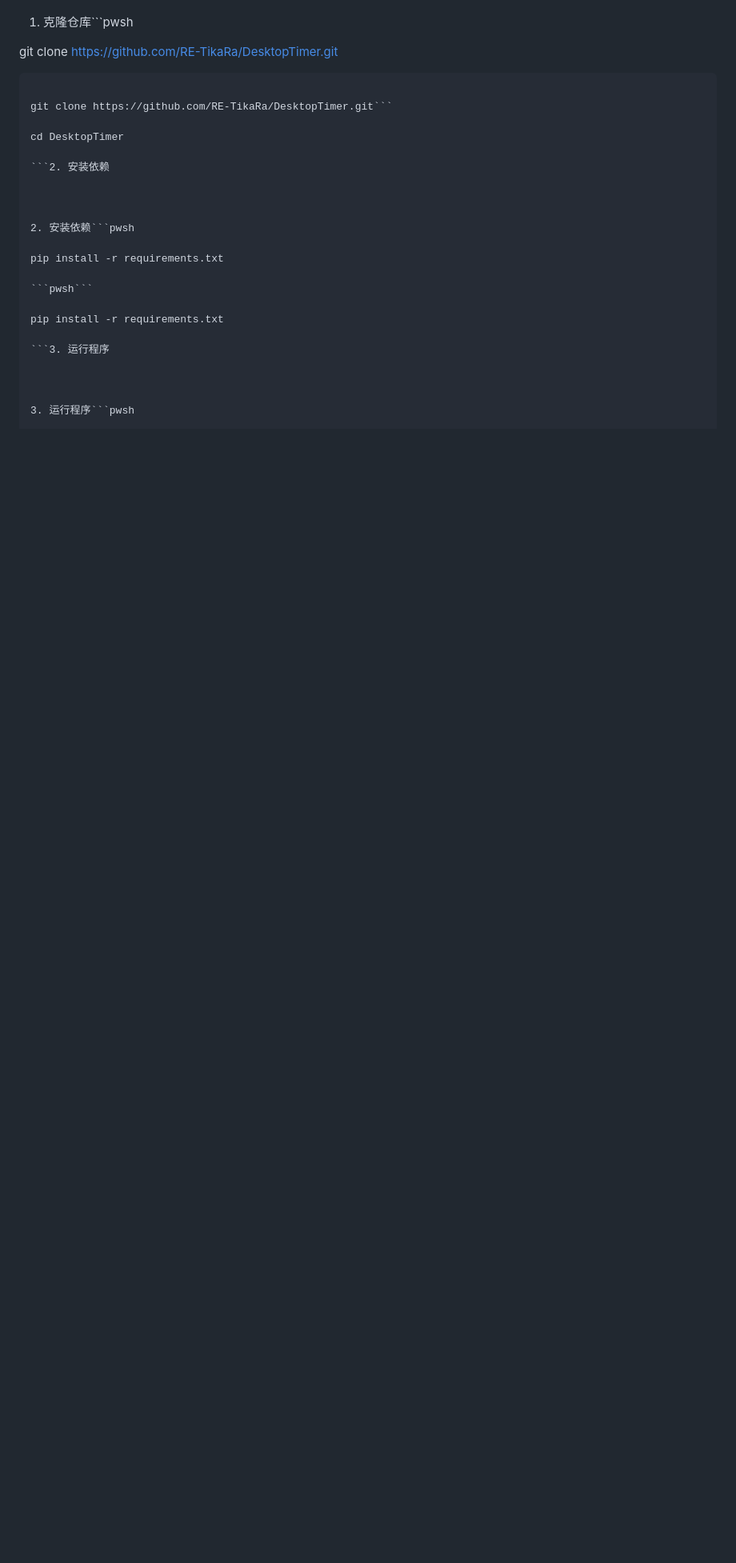
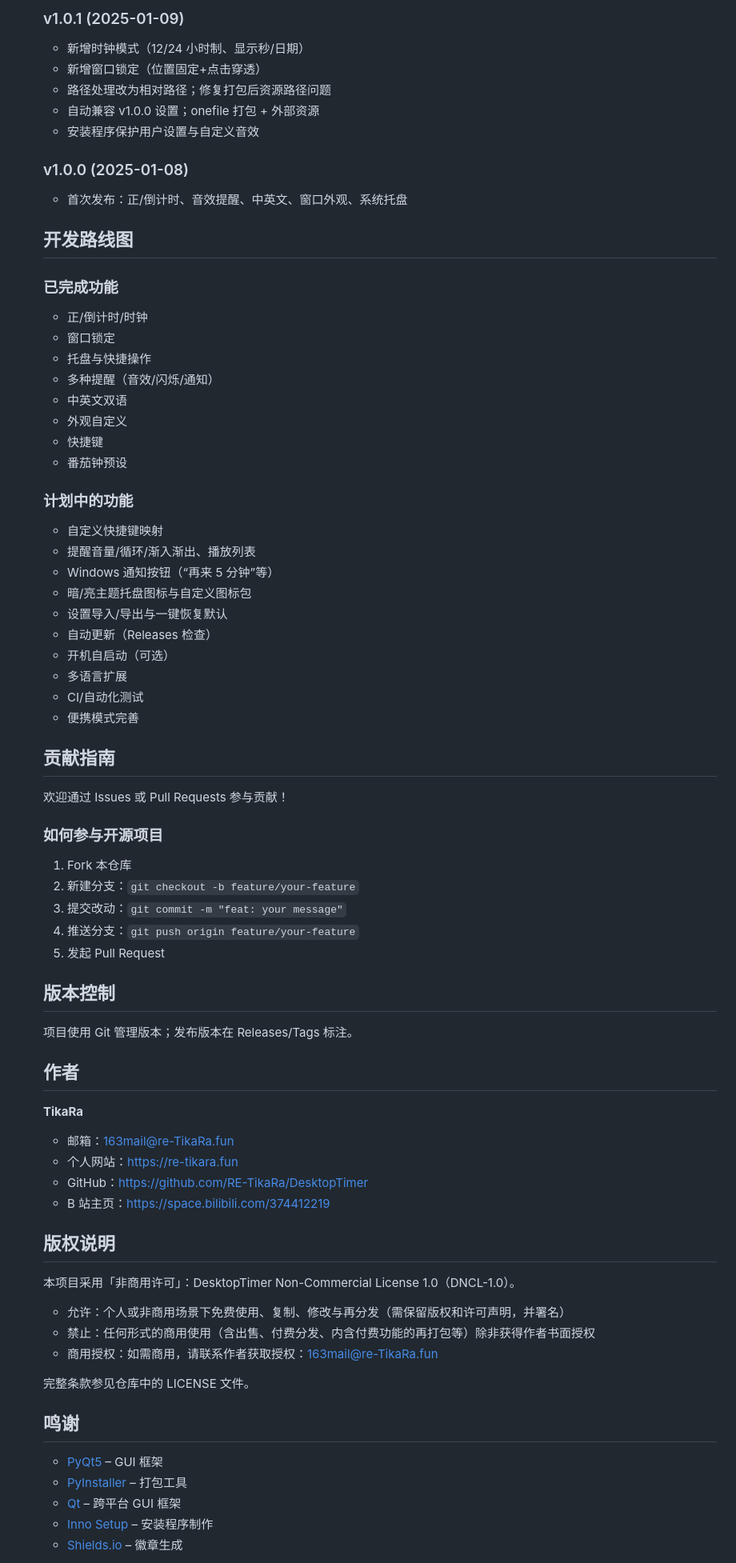
Before and after one commit to RE-TikaRa/DesktopTimer, a Markdown page: README.md, the part around one of its changes. Shown at 80% size. Rendered like a GitHub page; blank space fills up the shorter version.

````diff
--- a/README.md
+++ b/README.md
@@ -217,30 +373,75 @@ DesktopTimer 是一个基于 PyQt5 开发的桌面计时器应用程序，提供
 
+  ### v1.0.1 (2025-01-09)
+  - 新增时钟模式（12/24 小时制、显示秒/日期）
+  - 新增窗口锁定（位置固定+点击穿透）
+  - 路径处理改为相对路径；修复打包后资源路径问题
+  - 自动兼容 v1.0.0 设置；onefile 打包 + 外部资源
+  - 安装程序保护用户设置与自定义音效
 
-1. 克隆仓库```pwsh
+  ### v1.0.0 (2025-01-08)
+  - 首次发布：正/倒计时、音效提醒、中英文、窗口外观、系统托盘
 
-git clone https://github.com/RE-TikaRa/DesktopTimer.git
+  ## 开发路线图
 
-```pwshcd DesktopTimer
+  ### 已完成功能
+  - 正/倒计时/时钟
+  - 窗口锁定
+  - 托盘与快捷操作
+  - 多种提醒（音效/闪烁/通知）
+  - 中英文双语
+  - 外观自定义
+  - 快捷键
+  - 番茄钟预设
 
-git clone https://github.com/RE-TikaRa/DesktopTimer.git```
+  ### 计划中的功能
+  - 自定义快捷键映射
+  - 提醒音量/循环/渐入渐出、播放列表
+  - Windows 通知按钮（“再来 5 分钟”等）
+  - 暗/亮主题托盘图标与自定义图标包
+  - 设置导入/导出与一键恢复默认
+  - 自动更新（Releases 检查）
+  - 开机自启动（可选）
+  - 多语言扩展
+  - CI/自动化测试
+  - 便携模式完善
 
-cd DesktopTimer
+  ## 贡献指南
 
-```2. 安装依赖
+  欢迎通过 Issues 或 Pull Requests 参与贡献！
 
+  ### 如何参与开源项目
+  1. Fork 本仓库
+  2. 新建分支：`git checkout -b feature/your-feature`
+  3. 提交改动：`git commit -m "feat: your message"`
+  4. 推送分支：`git push origin feature/your-feature`
+  5. 发起 Pull Request
 
+  ## 版本控制
 
-2. 安装依赖```pwsh
+  项目使用 Git 管理版本；发布版本在 Releases/Tags 标注。
 
-pip install -r requirements.txt
+  ## 作者
 
-```pwsh```
+  **TikaRa**
+  - 邮箱：163mail@re-TikaRa.fun
+  - 个人网站：https://re-tikara.fun
+  - GitHub：https://github.com/RE-TikaRa/DesktopTimer
+  - B 站主页：https://space.bilibili.com/374412219
 
-pip install -r requirements.txt
+  ## 版权说明
 
-```3. 运行程序
+  本项目采用「非商用许可」：DesktopTimer Non-Commercial License 1.0（DNCL-1.0）。
+  - 允许：个人或非商用场景下免费使用、复制、修改与再分发（需保留版权和许可声明，并署名）
+  - 禁止：任何形式的商用使用（含出售、付费分发、内含付费功能的再打包等）除非获得作者书面授权
+  - 商用授权：如需商用，请联系作者获取授权：163mail@re-TikaRa.fun
 
+  完整条款参见仓库中的 LICENSE 文件。
 
+  ## 鸣谢
 
-3. 运行程序```pwsh
+  - [PyQt5](https://pypi.org/project/PyQt5/) – GUI 框架
+  - [PyInstaller](https://pyinstaller.org/) – 打包工具
+  - [Qt](https://www.qt.io/) – 跨平台 GUI 框架
+  - [Inno Setup](https://jrsoftware.org/isinfo.php) – 安装程序制作
+  - [Shields.io](https://shields.io) – 徽章生成
 
````
Also changed, not shown: other parts of README.md (+212 -260 lines), UPGRADE_GUIDE.md (deleted, +0 -125 lines).
